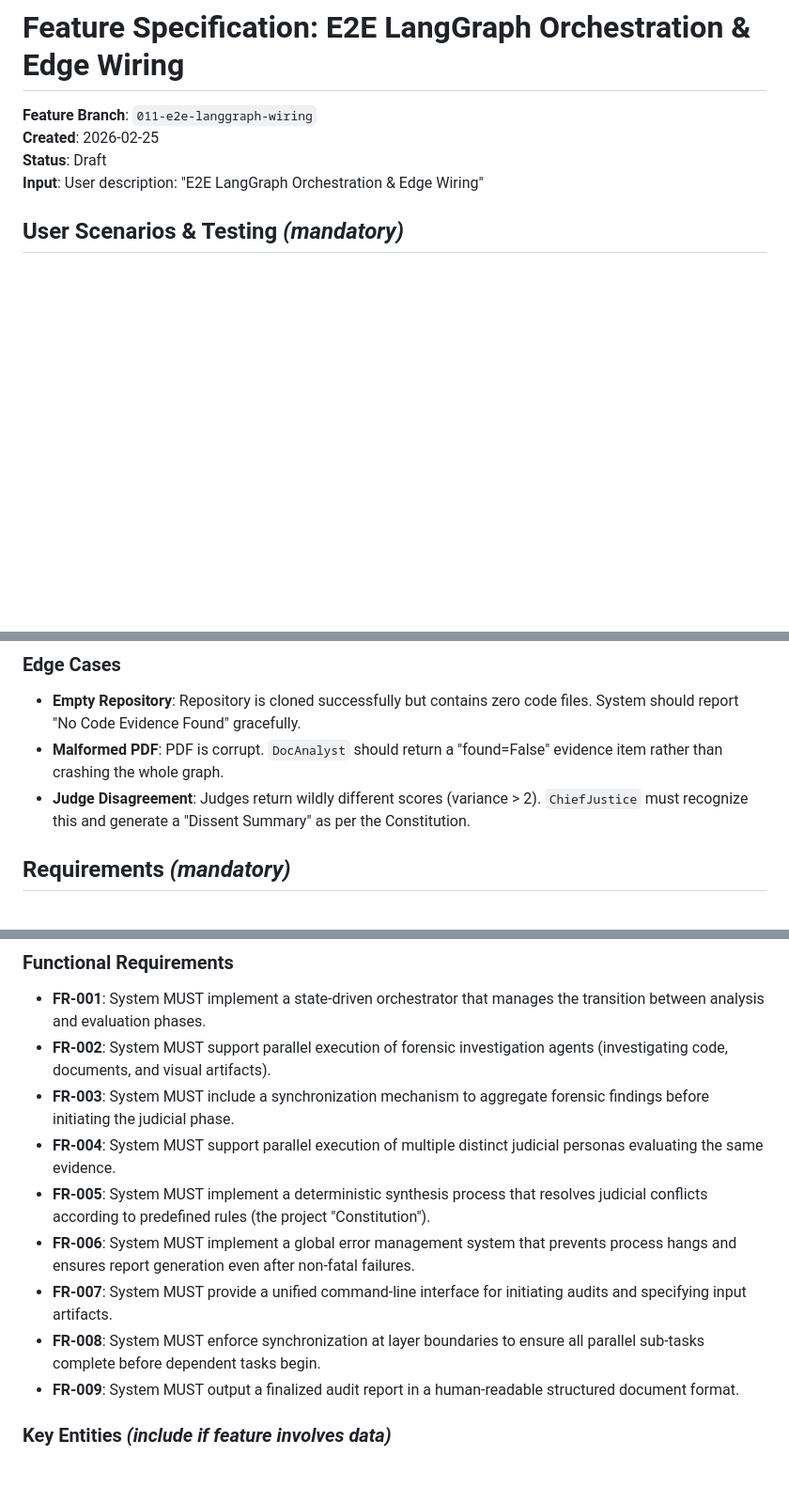
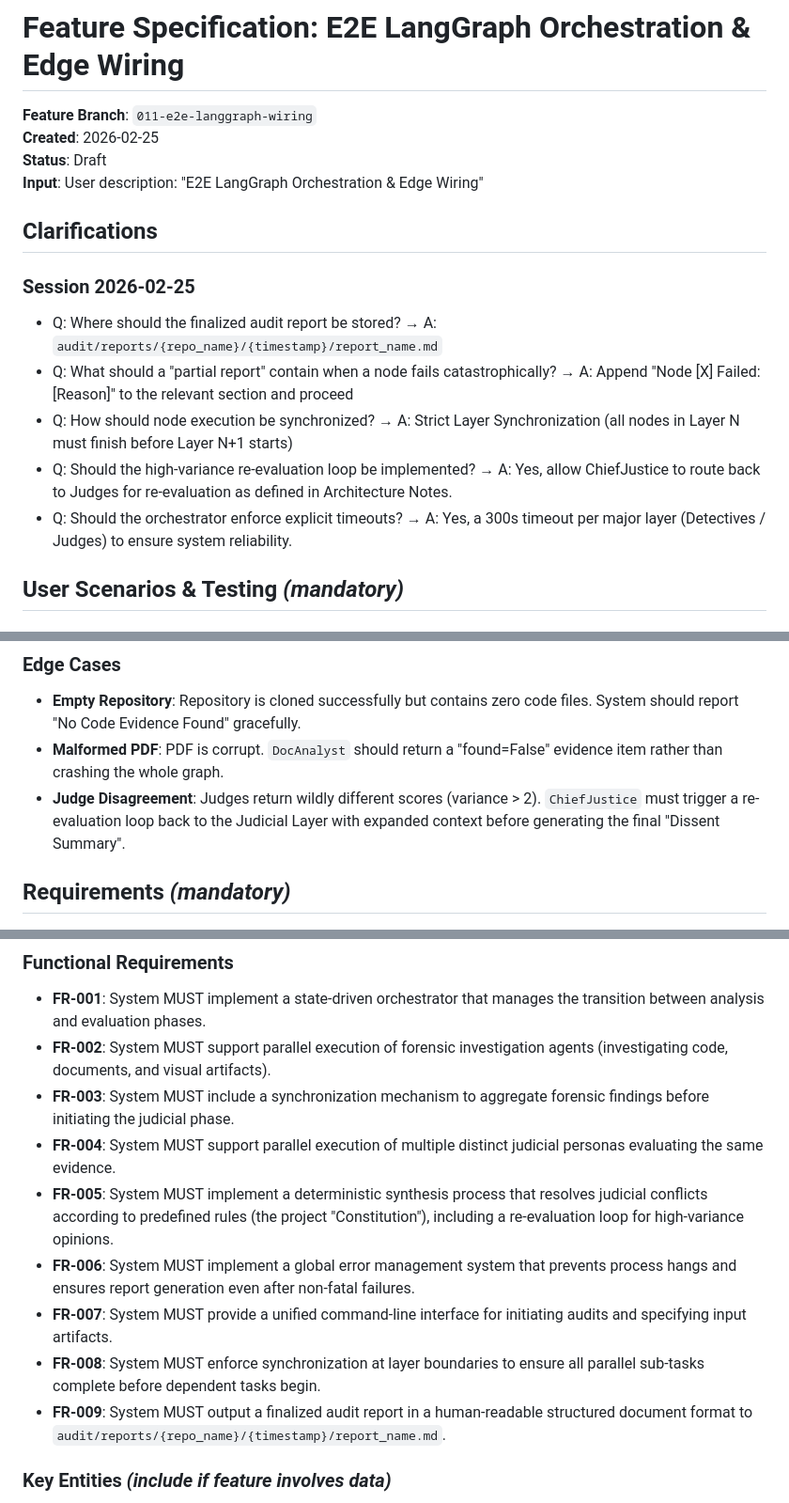
Before and after one commit to tedoaba/Digital-Courtroom, a Markdown page: specs/011-e2e-langgraph-wiring/spec.md, 3 parts joined by grey strips. Shown at 94% size. Rendered like a GitHub page; blank space fills up the shorter version.

Commit message:
feat(doc): clarification session for the E2E LangGraph Orchestration & Edge Wiring feature

```diff
--- a/specs/011-e2e-langgraph-wiring/spec.md
+++ b/specs/011-e2e-langgraph-wiring/spec.md
@@ -4,6 +4,16 @@
 **Created**: 2026-02-25
 **Status**: Draft
 **Input**: User description: "E2E LangGraph Orchestration & Edge Wiring"
+
+## Clarifications
+
+### Session 2026-02-25
+
+- Q: Where should the finalized audit report be stored? → A: `audit/reports/{repo_name}/{timestamp}/report_name.md`
+- Q: What should a "partial report" contain when a node fails catastrophically? → A: Append "Node [X] Failed: [Reason]" to the relevant section and proceed
+- Q: How should node execution be synchronized? → A: Strict Layer Synchronization (all nodes in Layer N must finish before Layer N+1 starts)
+- Q: Should the high-variance re-evaluation loop be implemented? → A: Yes, allow ChiefJustice to route back to Judges for re-evaluation as defined in Architecture Notes.
+- Q: Should the orchestrator enforce explicit timeouts? → A: Yes, a 300s timeout per major layer (Detectives / Judges) to ensure system reliability.
 
 ## User Scenarios & Testing _(mandatory)_
 
@@ -56,7 +66,7 @@ As a developer, I want to ensure that the graph's fan-in/fan-out behavior is det
 
 - **Empty Repository**: Repository is cloned successfully but contains zero code files. System should report "No Code Evidence Found" gracefully.
 - **Malformed PDF**: PDF is corrupt. `DocAnalyst` should return a "found=False" evidence item rather than crashing the whole graph.
-- **Judge Disagreement**: Judges return wildly different scores (variance > 2). `ChiefJustice` must recognize this and generate a "Dissent Summary" as per the Constitution.
+- **Judge Disagreement**: Judges return wildly different scores (variance > 2). `ChiefJustice` must trigger a re-evaluation loop back to the Judicial Layer with expanded context before generating the final "Dissent Summary".
 
 ## Requirements _(mandatory)_
 
@@ -66,11 +76,11 @@ As a developer, I want to ensure that the graph's fan-in/fan-out behavior is det
 - **FR-002**: System MUST support parallel execution of forensic investigation agents (investigating code, documents, and visual artifacts).
 - **FR-003**: System MUST include a synchronization mechanism to aggregate forensic findings before initiating the judicial phase.
 - **FR-004**: System MUST support parallel execution of multiple distinct judicial personas evaluating the same evidence.
-- **FR-005**: System MUST implement a deterministic synthesis process that resolves judicial conflicts according to predefined rules (the project "Constitution").
+- **FR-005**: System MUST implement a deterministic synthesis process that resolves judicial conflicts according to predefined rules (the project "Constitution"), including a re-evaluation loop for high-variance opinions.
 - **FR-006**: System MUST implement a global error management system that prevents process hangs and ensures report generation even after non-fatal failures.
 - **FR-007**: System MUST provide a unified command-line interface for initiating audits and specifying input artifacts.
 - **FR-008**: System MUST enforce synchronization at layer boundaries to ensure all parallel sub-tasks complete before dependent tasks begin.
-- **FR-009**: System MUST output a finalized audit report in a human-readable structured document format.
+- **FR-009**: System MUST output a finalized audit report in a human-readable structured document format to `audit/reports/{repo_name}/{timestamp}/report_name.md`.
 
 ### Key Entities _(include if feature involves data)_
 
```
Also changed, not shown: other parts of specs/011-e2e-langgraph-wiring/spec.md (+1 -1 lines).
